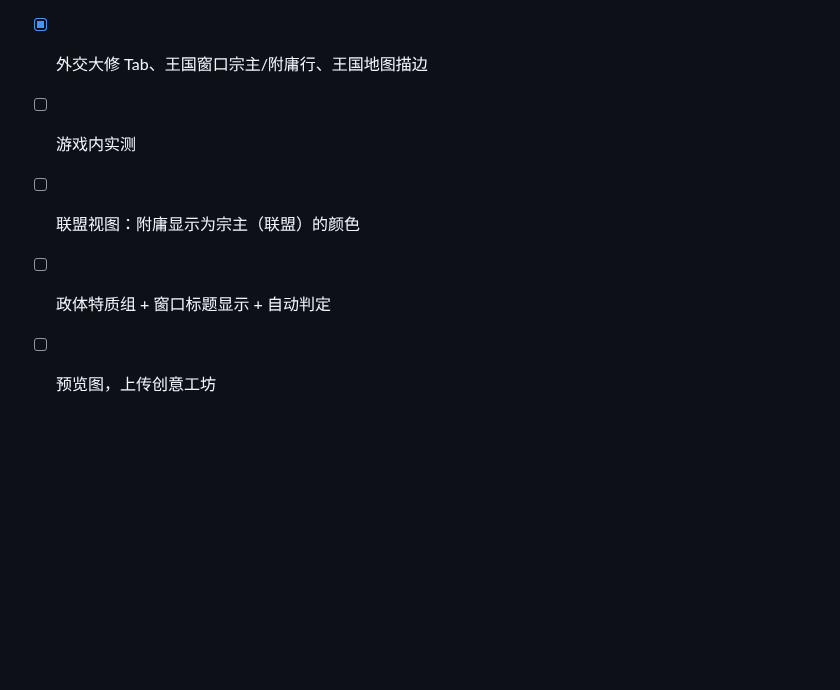
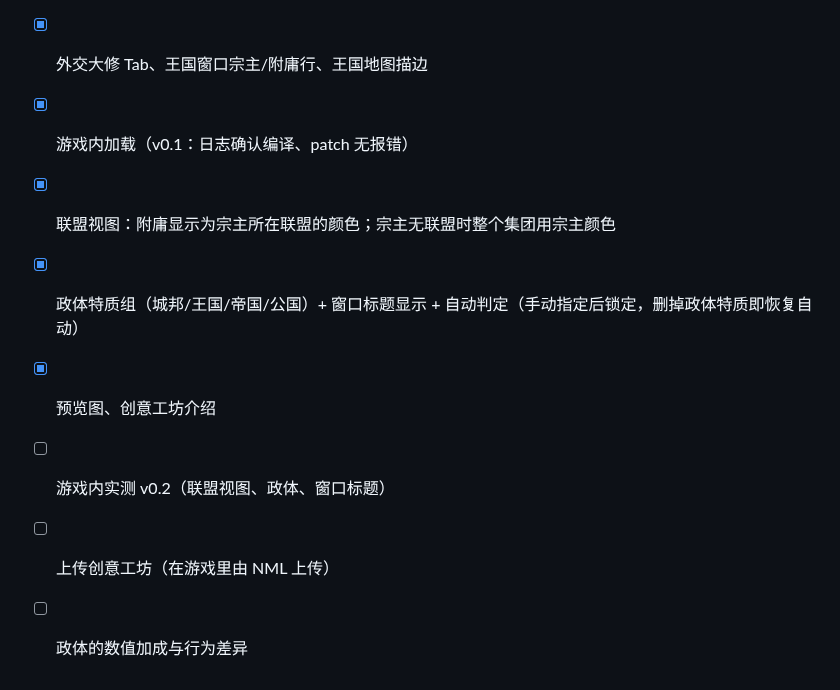
Before and after one commit to Lapis0x0/worldbox-diplomacy-overhaul, a Markdown page: README.md, the part around the change. Rendered like a GitHub page; blank space fills up the shorter version.

Commit message:
联盟视图附庸上色、政体特质与自动判定、窗口标题显示政体、预览图

```diff
--- a/README.md
+++ b/README.md
@@ -9,7 +9,10 @@ WorldBox 的 NeoModLoader 模组：附庸国、独立密谋、战败投降。
 ## 进度
 - [x] 附庸关系、外交规则、独立密谋、战败投降
 - [x] 外交大修 Tab、王国窗口宗主/附庸行、王国地图描边
-- [ ] 游戏内实测
-- [ ] 联盟视图：附庸显示为宗主（联盟）的颜色
-- [ ] 政体特质组 + 窗口标题显示 + 自动判定
-- [ ] 预览图，上传创意工坊
+- [x] 游戏内加载（v0.1：日志确认编译、patch 无报错）
+- [x] 联盟视图：附庸显示为宗主所在联盟的颜色；宗主无联盟时整个集团用宗主颜色
+- [x] 政体特质组（城邦/王国/帝国/公国）+ 窗口标题显示 + 自动判定（手动指定后锁定，删掉政体特质即恢复自动）
+- [x] 预览图、创意工坊介绍
+- [ ] 游戏内实测 v0.2（联盟视图、政体、窗口标题）
+- [ ] 上传创意工坊（在游戏里由 NML 上传）
+- [ ] 政体的数值加成与行为差异
```
Also changed, not shown: preview.png (added), 9 other files.
